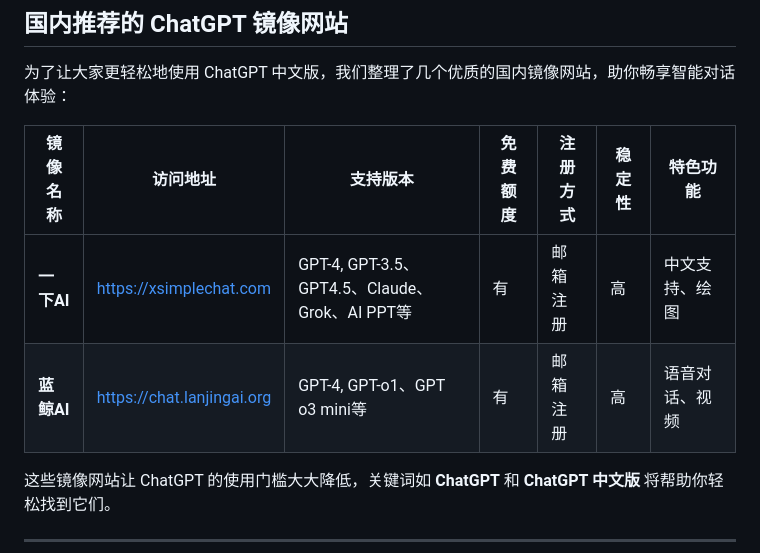
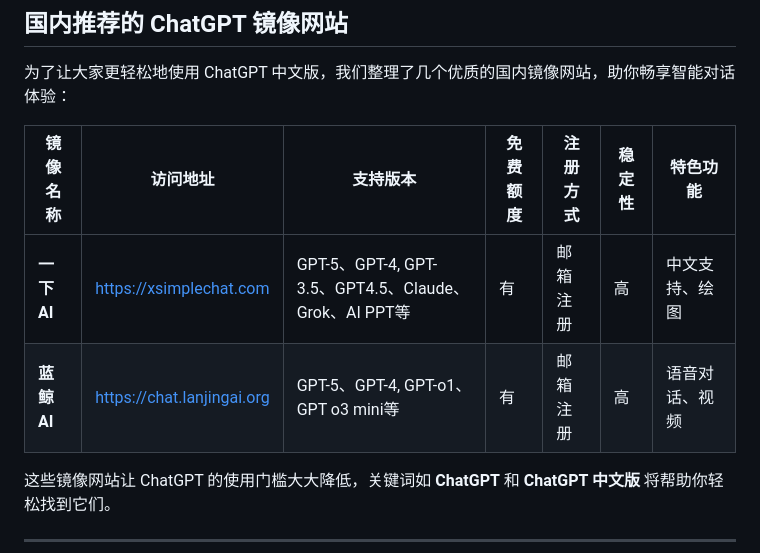
Before and after one commit to chatgpt-docs/ChatGPT-gpt4.5, a Markdown page: README.md, the part around one of its changes. GitHub-like rendering.

```diff
--- a/README.md
+++ b/README.md
@@ -41,8 +41,8 @@ ChatGPT 镜像网站：[一下AI  https://xsimplechat.com](https://xsimplechat.c
 
 | 镜像名称      | 访问地址                                       | 支持版本        | 免费额度 | 注册方式    | 稳定性 | 特色功能         |
 |---------------|-----------------------------------------------|----------------|----------|------------|--------|-----------------|
-| **一下AI**   | [https://xsimplechat.com](https://xsimplechat.com) | GPT-4, GPT-3.5、GPT4.5、Claude、Grok、AI PPT等 | 有       | 邮箱注册   | 高     | 中文支持、绘图  |
-| **蓝鲸AI**     | [https://chat.lanjingai.org](https://chat.lanjingai.org)             | GPT-4, GPT-o1、GPT o3 mini等  | 有       | 邮箱注册   | 高     | 语音对话、视频  |
+| **一下AI**   | [https://xsimplechat.com](https://xsimplechat.com) | GPT-5、GPT-4, GPT-3.5、GPT4.5、Claude、Grok、AI PPT等 | 有       | 邮箱注册   | 高     | 中文支持、绘图  |
+| **蓝鲸AI**     | [https://chat.lanjingai.org](https://chat.lanjingai.org)             | GPT-5、GPT-4, GPT-o1、GPT o3 mini等  | 有       | 邮箱注册   | 高     | 语音对话、视频  |
 
 这些镜像网站让 ChatGPT 的使用门槛大大降低，关键词如 **ChatGPT** 和 **ChatGPT 中文版** 将帮助你轻松找到它们。
 
```
Also changed, not shown: other parts of README.md (+1 -1 lines).
